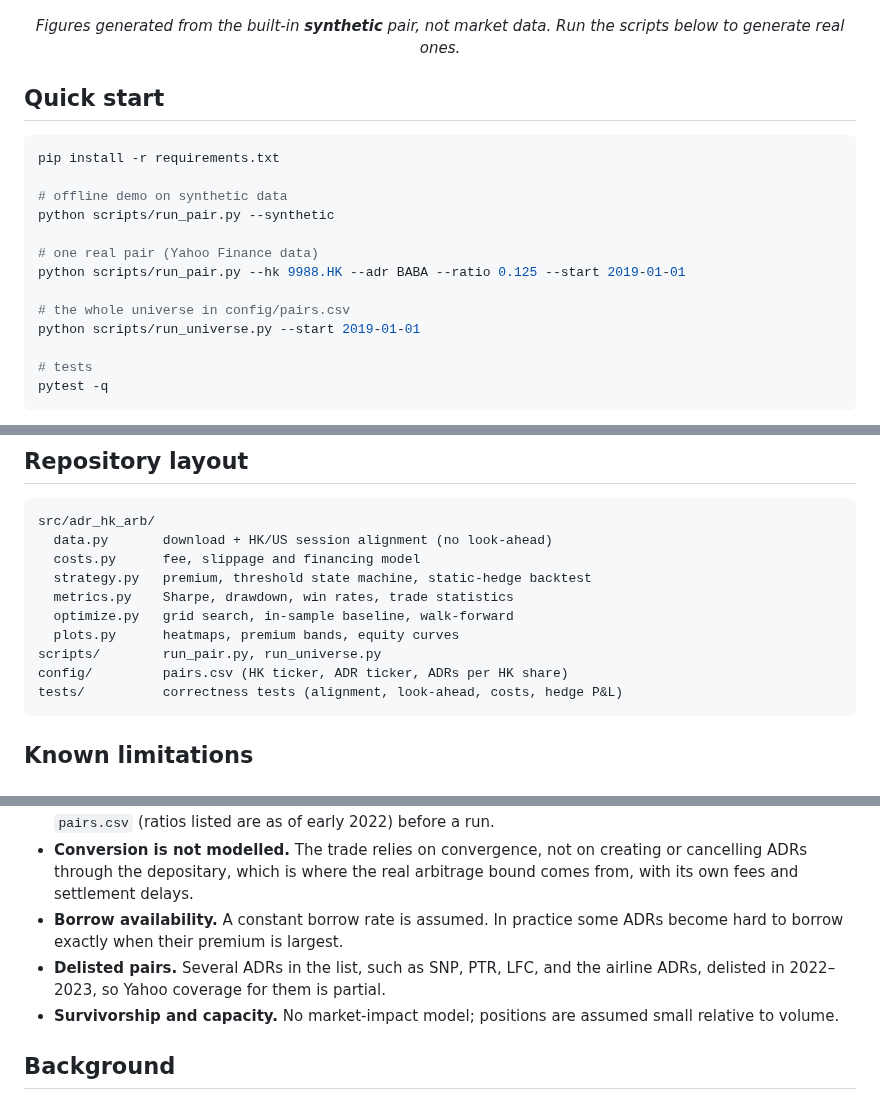
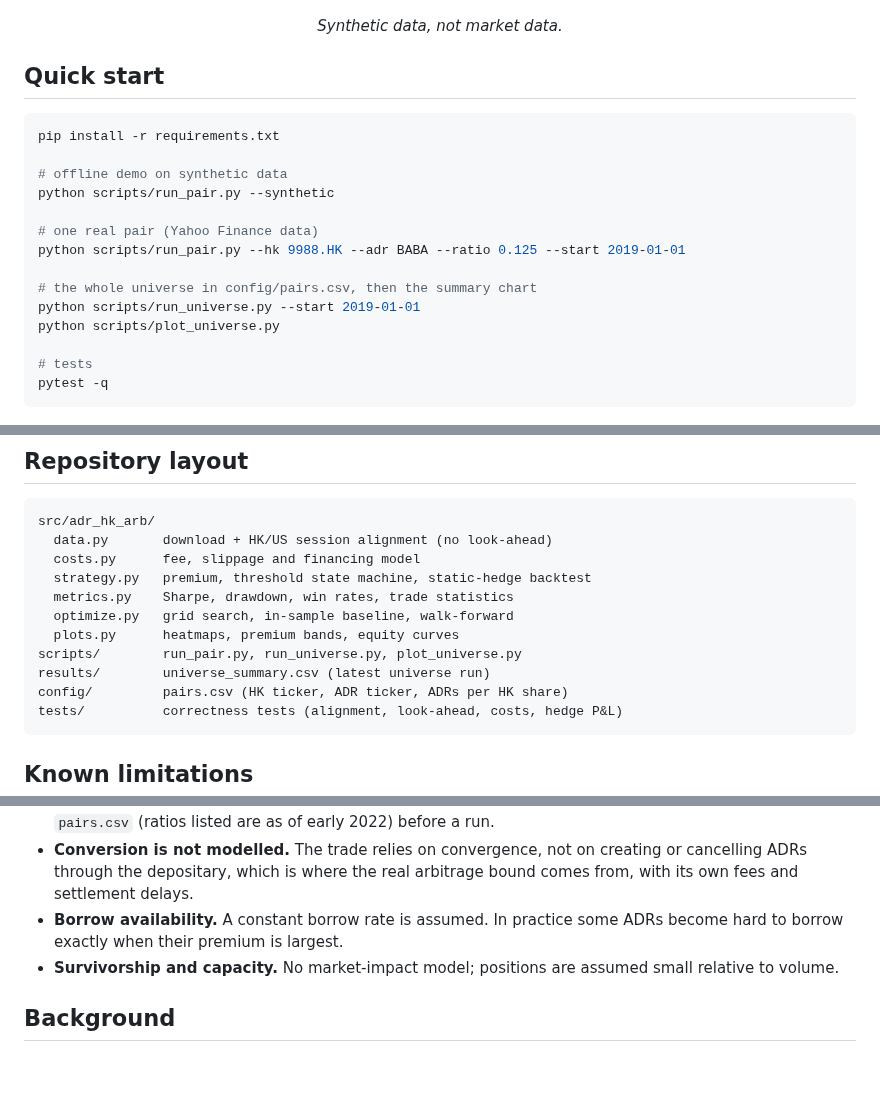
Before and after one commit to hewenjiatang-source/adr-hk-premium-arb, a Markdown page: README.md, 3 parts joined by grey strips. GitHub-like rendering; blank space fills up the shorter version.

````diff
--- a/README.md
+++ b/README.md
@@ -68,7 +98,7 @@ The gap between the two is the headline result for each pair.
   <img src="docs/synthetic_heatmap_sharpe.png" width="48%" alt="Sharpe heatmap over entry/exit thresholds (synthetic demo data)">
   <img src="docs/synthetic_equity.png" width="48%" alt="In-sample vs walk-forward equity (synthetic demo data)">
 </p>
-<p align="center"><em>Figures generated from the built-in <strong>synthetic</strong> pair, not market data. Run the scripts below to generate real ones.</em></p>
+<p align="center"><em>Synthetic data, not market data.</em></p>
 
 ## Quick start
 
@@ -81,8 +111,9 @@ python scripts/run_pair.py --synthetic
 # one real pair (Yahoo Finance data)
 python scripts/run_pair.py --hk 9988.HK --adr BABA --ratio 0.125 --start 2019-01-01
 
-# the whole universe in config/pairs.csv
+# the whole universe in config/pairs.csv, then the summary chart
 python scripts/run_universe.py --start 2019-01-01
+python scripts/plot_universe.py
 
 # tests
 pytest -q
@@ -102,7 +133,8 @@ src/adr_hk_arb/
   metrics.py    Sharpe, drawdown, win rates, trade statistics
   optimize.py   grid search, in-sample baseline, walk-forward
   plots.py      heatmaps, premium bands, equity curves
-scripts/        run_pair.py, run_universe.py
+scripts/        run_pair.py, run_universe.py, plot_universe.py
+results/        universe_summary.csv (latest universe run)
 config/         pairs.csv (HK ticker, ADR ticker, ADRs per HK share)
 tests/          correctness tests (alignment, look-ahead, costs, hedge P&L)
 ```
@@ -113,7 +145,6 @@ tests/          correctness tests (alignment, look-ahead, costs, hedge P&L)
 - **Dividends and corporate actions.** Closes are split-adjusted but not dividend-adjusted, so ex-dividend dates on either leg show up as small premium jumps. ADR ratios and tickers change over time; verify `pairs.csv` (ratios listed are as of early 2022) before a run.
 - **Conversion is not modelled.** The trade relies on convergence, not on creating or cancelling ADRs through the depositary, which is where the real arbitrage bound comes from, with its own fees and settlement delays.
 - **Borrow availability.** A constant borrow rate is assumed. In practice some ADRs become hard to borrow exactly when their premium is largest.
-- **Delisted pairs.** Several ADRs in the list, such as SNP, PTR, LFC, and the airline ADRs, delisted in 2022–2023, so Yahoo coverage for them is partial.
 - **Survivorship and capacity.** No market-impact model; positions are assumed small relative to volume.
 
 ## Background
````
Also changed, not shown: other parts of README.md (+30 -0 lines), docs/universe_is_vs_oos.png (added), 9 other files.
